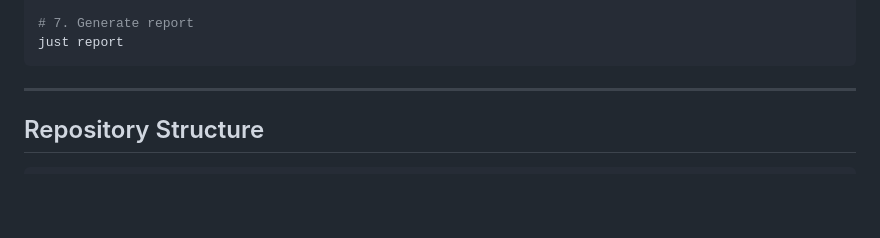
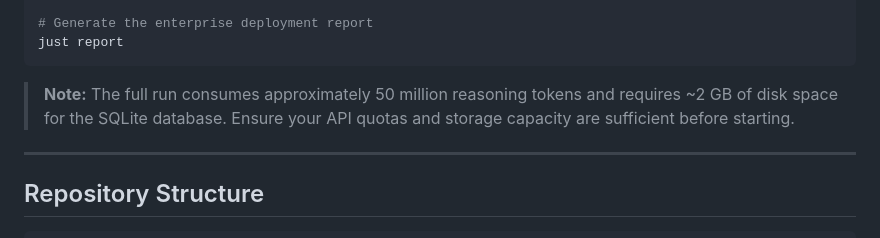
Before and after one commit to AM1N8/extended-reasoning-benchmark, a Markdown page: README.md, the part around one of its changes. Drawn GitHub-style; blank space fills up the shorter version.

````diff
--- a/README.md
+++ b/README.md
@@ -93,9 +164,11 @@ just grade-qual
 just analyze
 just plot
 
-# 7. Generate report
+# Generate the enterprise deployment report
 just report
 ```
+
+> **Note:** The full run consumes approximately 50 million reasoning tokens and requires ~2 GB of disk space for the SQLite database. Ensure your API quotas and storage capacity are sufficient before starting.
 
 ---
 
````
Also changed, not shown: other parts of README.md (+80 -9 lines).
